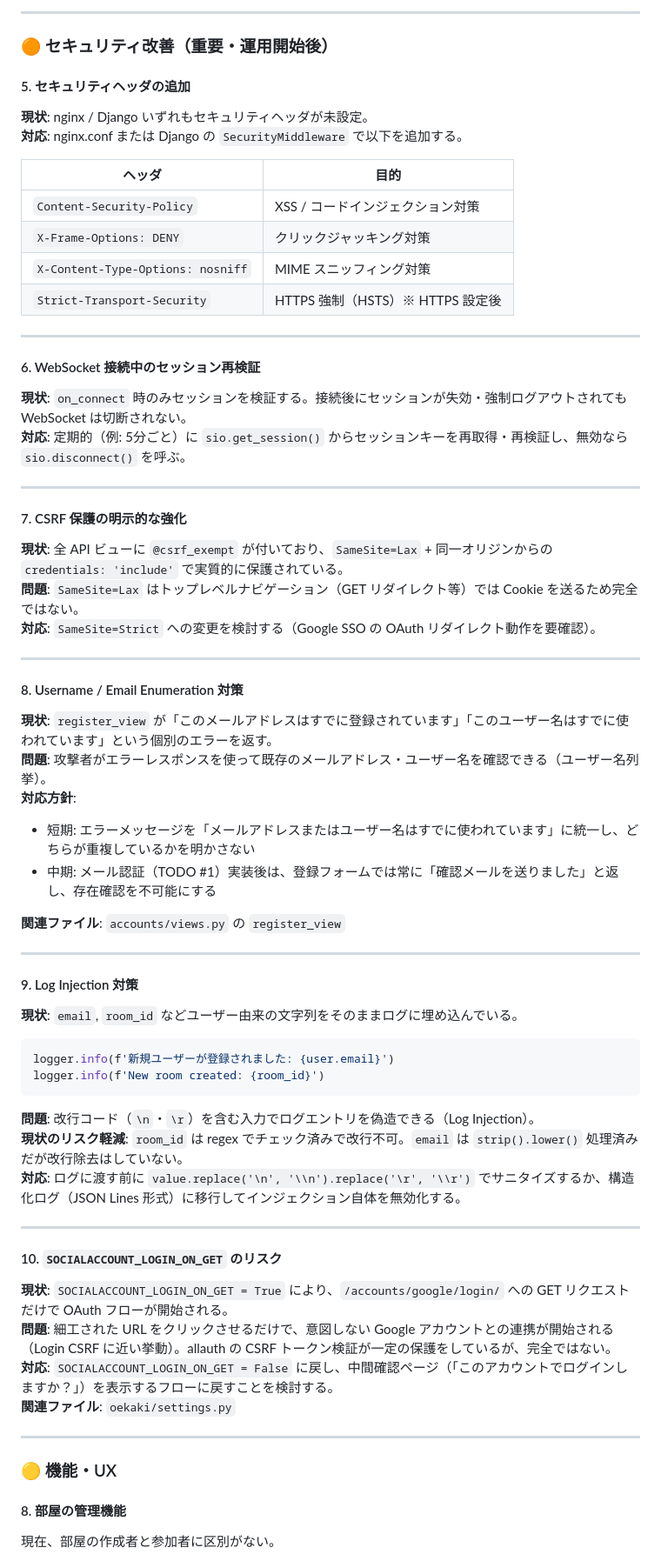
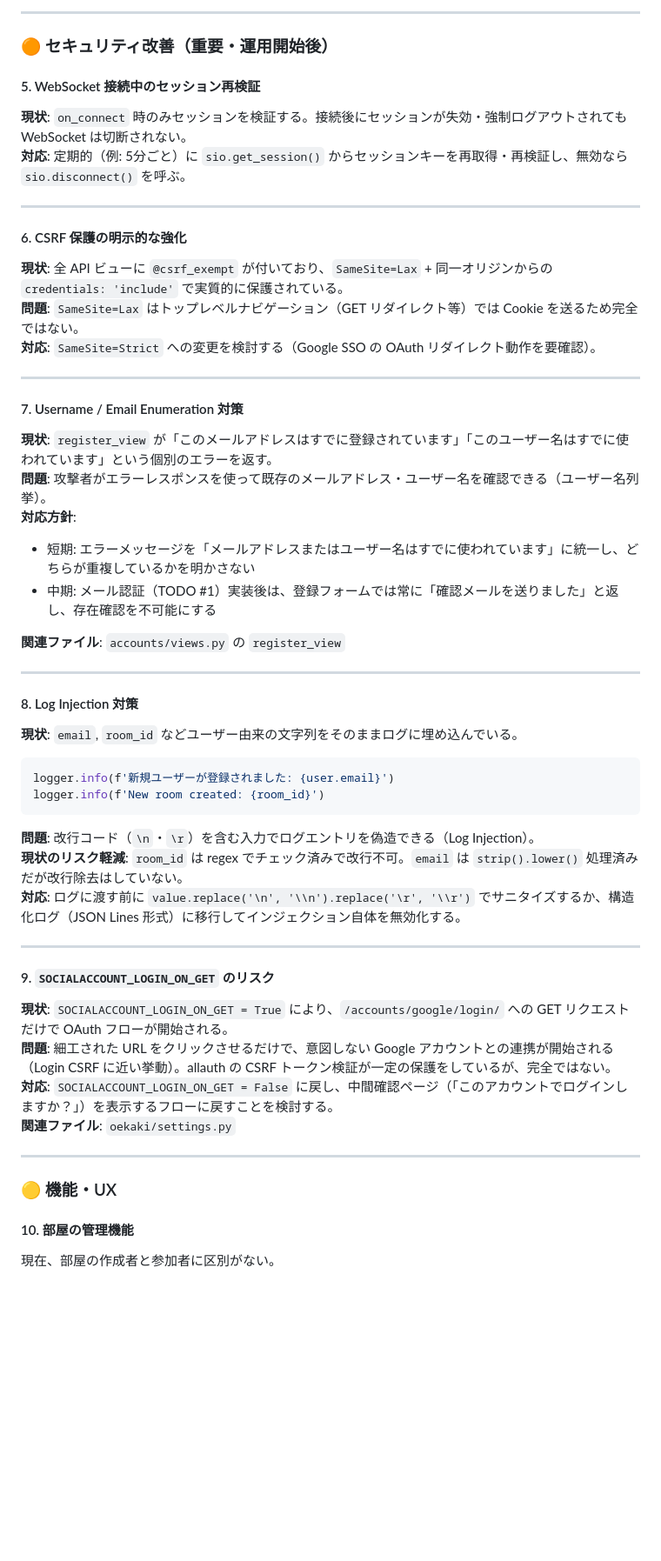
Before and after one commit to anbuttersand0206/oekaki-chat-neo, a Markdown page: README.md, the part around one of its changes. Shown at 87% size. GitHub-like rendering; blank space fills up the shorter version.

Commit message:
TODO見直し

````diff
--- a/README.md
+++ b/README.md
@@ -717,28 +717,14 @@ WebSocket 接続確立時（`on_connect`）に Django セッション Cookie を
 
 ### 🟠 セキュリティ改善（重要・運用開始後）
 
-#### 5. セキュリティヘッダの追加
-
-**現状**: nginx / Django いずれもセキュリティヘッダが未設定。
-**対応**: nginx.conf または Django の `SecurityMiddleware` で以下を追加する。
-
-| ヘッダ | 目的 |
-|--------|------|
-| `Content-Security-Policy` | XSS / コードインジェクション対策 |
-| `X-Frame-Options: DENY` | クリックジャッキング対策 |
-| `X-Content-Type-Options: nosniff` | MIME スニッフィング対策 |
-| `Strict-Transport-Security` | HTTPS 強制（HSTS）※ HTTPS 設定後 |
-
----
-
-#### 6. WebSocket 接続中のセッション再検証
+#### 5. WebSocket 接続中のセッション再検証
 
 **現状**: `on_connect` 時のみセッションを検証する。接続後にセッションが失効・強制ログアウトされても WebSocket は切断されない。
 **対応**: 定期的（例: 5分ごと）に `sio.get_session()` からセッションキーを再取得・再検証し、無効なら `sio.disconnect()` を呼ぶ。
 
 ---
 
-#### 7. CSRF 保護の明示的な強化
+#### 6. CSRF 保護の明示的な強化
 
 **現状**: 全 API ビューに `@csrf_exempt` が付いており、`SameSite=Lax` + 同一オリジンからの `credentials: 'include'` で実質的に保護されている。
 **問題**: `SameSite=Lax` はトップレベルナビゲーション（GET リダイレクト等）では Cookie を送るため完全ではない。
@@ -746,7 +732,7 @@ WebSocket 接続確立時（`on_connect`）に Django セッション Cookie を
 
 ---
 
-#### 8. Username / Email Enumeration 対策
+#### 7. Username / Email Enumeration 対策
 
 **現状**: `register_view` が「このメールアドレスはすでに登録されています」「このユーザー名はすでに使われています」という個別のエラーを返す。
 **問題**: 攻撃者がエラーレスポンスを使って既存のメールアドレス・ユーザー名を確認できる（ユーザー名列挙）。
@@ -759,7 +745,7 @@ WebSocket 接続確立時（`on_connect`）に Django セッション Cookie を
 
 ---
 
-#### 9. Log Injection 対策
+#### 8. Log Injection 対策
 
 **現状**: `email`, `room_id` などユーザー由来の文字列をそのままログに埋め込んでいる。
 ```python
@@ -772,7 +758,7 @@ logger.info(f'New room created: {room_id}')
 
 ---
 
-#### 10. `SOCIALACCOUNT_LOGIN_ON_GET` のリスク
+#### 9. `SOCIALACCOUNT_LOGIN_ON_GET` のリスク
 
 **現状**: `SOCIALACCOUNT_LOGIN_ON_GET = True` により、`/accounts/google/login/` への GET リクエストだけで OAuth フローが開始される。
 **問題**: 細工された URL をクリックさせるだけで、意図しない Google アカウントとの連携が開始される（Login CSRF に近い挙動）。allauth の CSRF トークン検証が一定の保護をしているが、完全ではない。
@@ -783,7 +769,7 @@ logger.info(f'New room created: {room_id}')
 
 ### 🟡 機能・UX
 
-#### 8. 部屋の管理機能
+#### 10. 部屋の管理機能
 
 現在、部屋の作成者と参加者に区別がない。
 - 部屋のパスワード変更
````
Also changed, not shown: other parts of README.md (+4 -4 lines).
